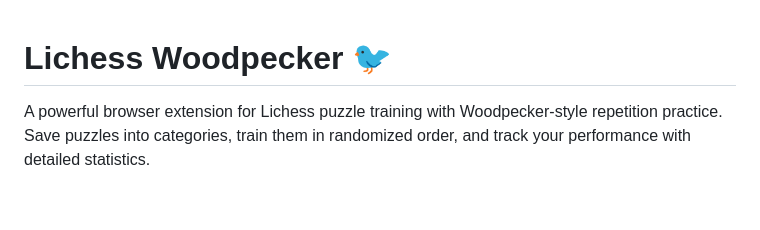
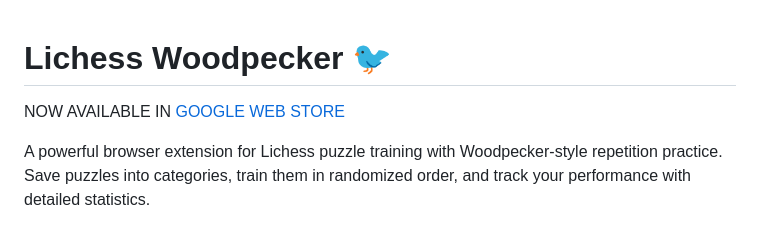
Before and after one commit to avendesta/lichess-woodpecker, a Markdown page: README.md, the part around the change. Drawn GitHub-style; blank space fills up the shorter version.

Commit message:
Add Google Web Store link to README
Added a link to the Google Web Store for the extension.

```diff
--- a/README.md
+++ b/README.md
@@ -1,4 +1,6 @@
 # Lichess Woodpecker 🐦
+
+NOW AVAILABLE IN [GOOGLE WEB STORE](https://chromewebstore.google.com/detail/lichess-woodpecker/hiplnejlfcaelegbajdonblkcechfced)
 
 A powerful browser extension for Lichess puzzle training with Woodpecker-style repetition practice. Save puzzles into categories, train them in randomized order, and track your performance with detailed statistics.
 
```
